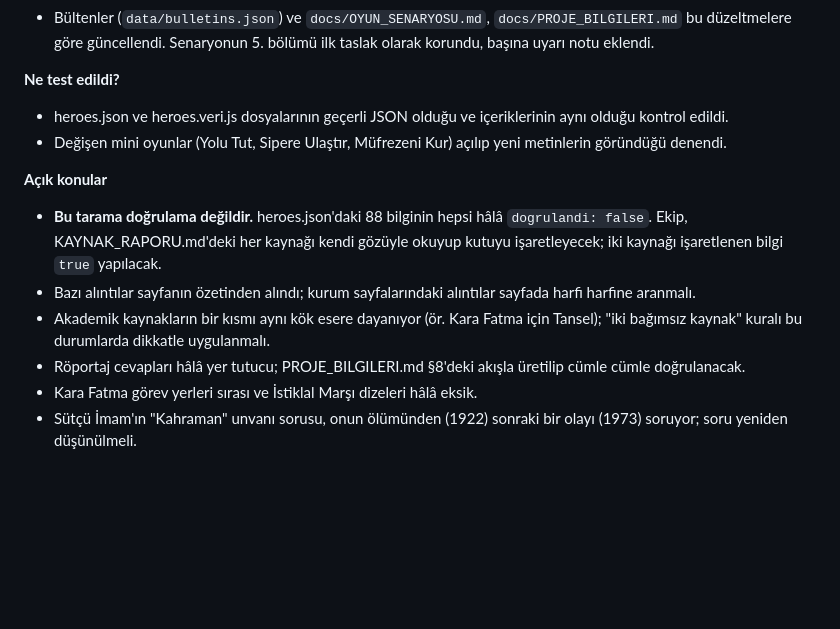
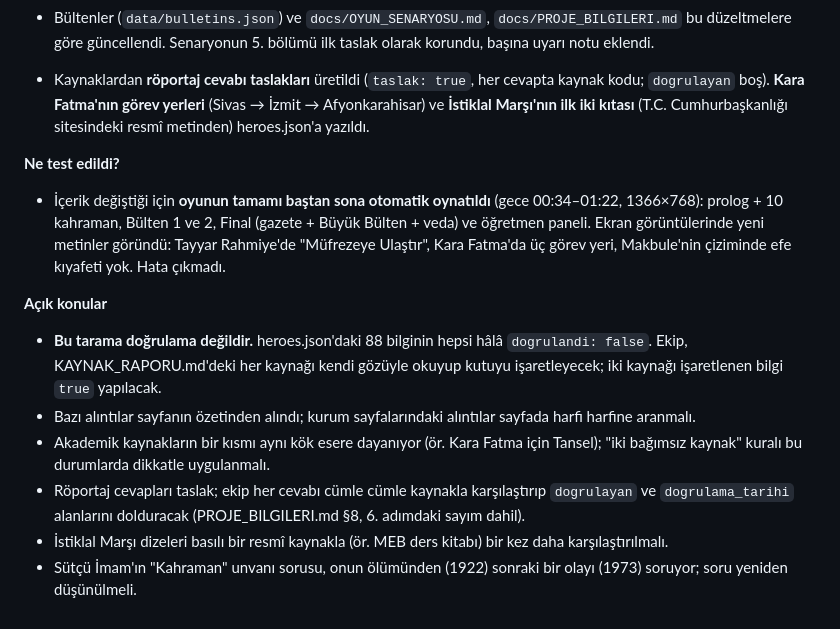
Before and after one commit to kutlu53/milli-mucadele, a Markdown page: docs/GELISTIRME_GUNLUGU.md, the part around the change. Rendered like a GitHub page; blank space fills up the shorter version.

Commit message:
Günlük: kaynak taraması kaydındaki test ve açık konu satırları düzeltildi
Co-Authored-By: Claude Fable 5.1 <noreply@anthropic.com>

```diff
--- a/docs/GELISTIRME_GUNLUGU.md
+++ b/docs/GELISTIRME_GUNLUGU.md
@@ -467,14 +467,15 @@ Her kayıt üç soruya cevap verir: Ne istendi? Ne yapıldı? Ne test edildi?
   - **Sütçü İmam:** "Ahmet İmam" adı kaynaklarda yok. Hamamın adı (Uzunoluk / Çukur) ve "Kahraman" unvanı günü gibi çelişkiler rapora işlendi.
 - Bültenler (`data/bulletins.json`) ve `docs/OYUN_SENARYOSU.md`, `docs/PROJE_BILGILERI.md` bu düzeltmelere göre güncellendi. Senaryonun 5. bölümü ilk taslak olarak korundu, başına uyarı notu eklendi.
 
+- Kaynaklardan **röportaj cevabı taslakları** üretildi (`taslak: true`, her cevapta kaynak kodu; `dogrulayan` boş). **Kara Fatma'nın görev yerleri** (Sivas → İzmit → Afyonkarahisar) ve **İstiklal Marşı'nın ilk iki kıtası** (T.C. Cumhurbaşkanlığı sitesindeki resmî metinden) heroes.json'a yazıldı.
+
 **Ne test edildi?**
-- heroes.json ve heroes.veri.js dosyalarının geçerli JSON olduğu ve içeriklerinin aynı olduğu kontrol edildi.
-- Değişen mini oyunlar (Yolu Tut, Sipere Ulaştır, Müfrezeni Kur) açılıp yeni metinlerin göründüğü denendi.
+- İçerik değiştiği için **oyunun tamamı baştan sona otomatik oynatıldı** (gece 00:34–01:22, 1366×768): prolog + 10 kahraman, Bülten 1 ve 2, Final (gazete + Büyük Bülten + veda) ve öğretmen paneli. Ekran görüntülerinde yeni metinler göründü: Tayyar Rahmiye'de "Müfrezeye Ulaştır", Kara Fatma'da üç görev yeri, Makbule'nin çiziminde efe kıyafeti yok. Hata çıkmadı.
 
 **Açık konular**
 - **Bu tarama doğrulama değildir.** heroes.json'daki 88 bilginin hepsi hâlâ `dogrulandi: false`. Ekip, KAYNAK_RAPORU.md'deki her kaynağı kendi gözüyle okuyup kutuyu işaretleyecek; iki kaynağı işaretlenen bilgi `true` yapılacak.
 - Bazı alıntılar sayfanın özetinden alındı; kurum sayfalarındaki alıntılar sayfada harfi harfine aranmalı.
 - Akademik kaynakların bir kısmı aynı kök esere dayanıyor (ör. Kara Fatma için Tansel); "iki bağımsız kaynak" kuralı bu durumlarda dikkatle uygulanmalı.
-- Röportaj cevapları hâlâ yer tutucu; PROJE_BILGILERI.md §8'deki akışla üretilip cümle cümle doğrulanacak.
-- Kara Fatma görev yerleri sırası ve İstiklal Marşı dizeleri hâlâ eksik.
+- Röportaj cevapları taslak; ekip her cevabı cümle cümle kaynakla karşılaştırıp `dogrulayan` ve `dogrulama_tarihi` alanlarını dolduracak (PROJE_BILGILERI.md §8, 6. adımdaki sayım dahil).
+- İstiklal Marşı dizeleri basılı bir resmî kaynakla (ör. MEB ders kitabı) bir kez daha karşılaştırılmalı.
 - Sütçü İmam'ın "Kahraman" unvanı sorusu, onun ölümünden (1922) sonraki bir olayı (1973) soruyor; soru yeniden düşünülmeli.
```
